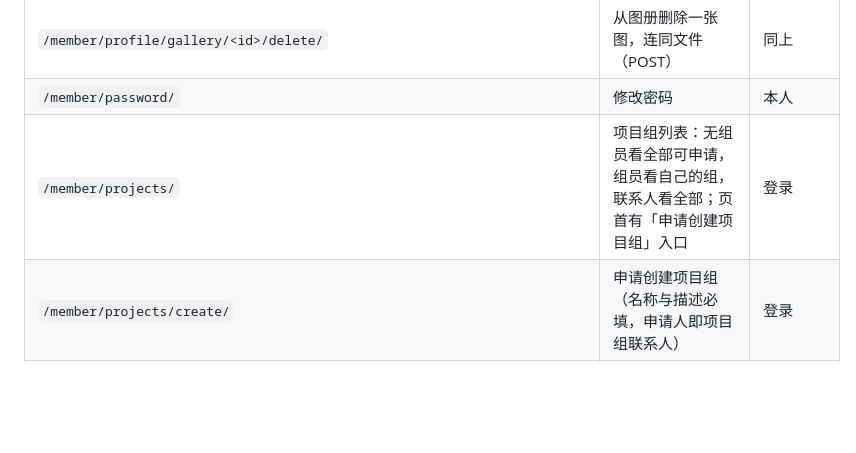
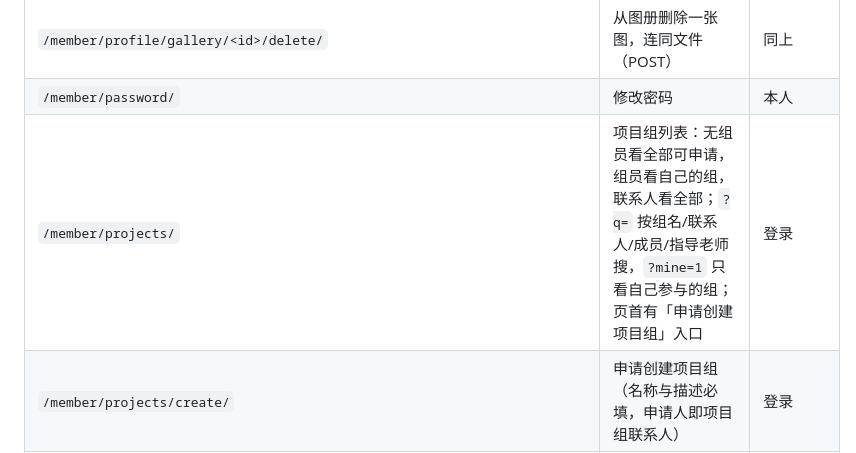
Before and after one commit to new-tocode/702platform, a Markdown page: docs/architecture/routes.md, the part around the change. GitHub-like rendering; blank space fills up the shorter version.

Commit message:
文档：项目组列表的搜索与「我的项目组」写进 routes 与 projects
routes 的列表行补上 q 与 mine 两个查询参数。projects.md 记下三处改这里时
容易踩坏的约定：搜索跨 members / advisors 过滤必须排在 annotate 之前（否则
member_count 的分母跟着 JOIN 放大）；「我的项目组」的口径取自
permissions.member_group_ids（联系人一定在成员名单里，成员那一侧就是
「联系人 ∪ 组员」）；两者都只在 groups_visible_to 的可见范围内进行。

```diff
--- a/docs/architecture/routes.md
+++ b/docs/architecture/routes.md
@@ -49,7 +49,7 @@
 | `/member/profile/gallery/<id>/layout/` | 改一张图的排布（POST，`layout=normal|wide|full`） | 同上 |
 | `/member/profile/gallery/<id>/delete/` | 从图册删除一张图，连同文件（POST） | 同上 |
 | `/member/password/` | 修改密码 | 本人 |
-| `/member/projects/` | 项目组列表：无组员看全部可申请，组员看自己的组，联系人看全部；页首有「申请创建项目组」入口 | 登录 |
+| `/member/projects/` | 项目组列表：无组员看全部可申请，组员看自己的组，联系人看全部；`?q=` 按组名/联系人/成员/指导老师搜，`?mine=1` 只看自己参与的组；页首有「申请创建项目组」入口 | 登录 |
 | `/member/projects/create/` | 申请创建项目组（名称与描述必填，申请人即项目组联系人） | 登录 |
 | `/member/projects/create/requests/<req>/<action>/` | 同意/拒绝创建项目组申请（POST，按钮在「评审」页）；任一管理员同意即通过，处理完跳回「评审」页 | 管理员 |
 | `/member/projects/<id>/apply/` | 申请加入项目组 | 登录且非该组成员 |
```
Also changed, not shown: docs/architecture/projects.md (+1 -0 lines).
